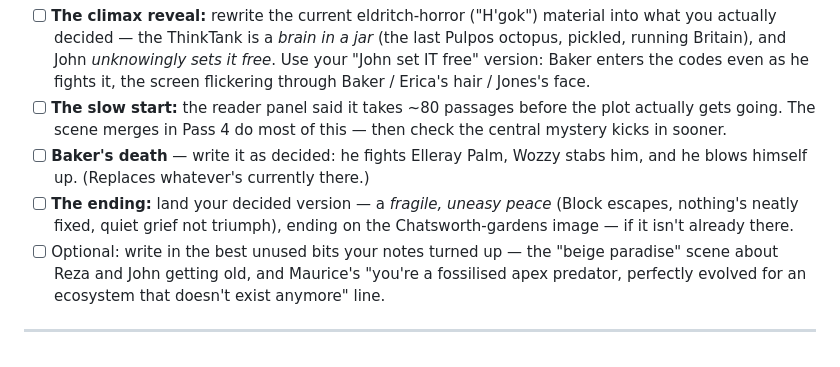
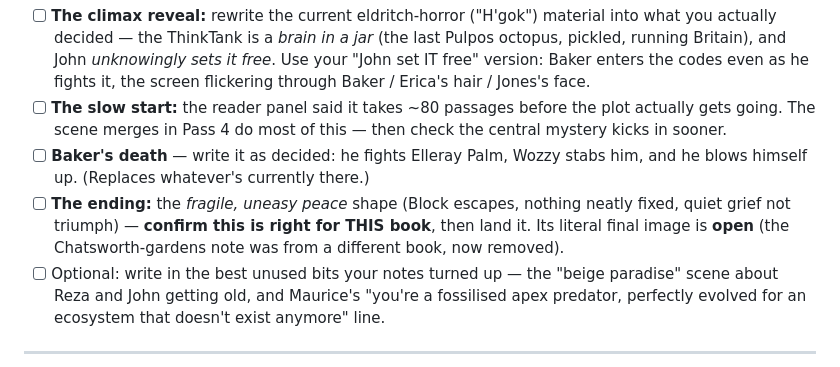
Before and after one commit to heinoriese/Wheres-The-Cue-Ball-Going-, a Markdown page: notes/PRODUCTION-PLAN.md, the part around the change. Rendered like a GitHub page.

Commit message:
Remove Chatsworth ending (from a different book); flag final image as open
Co-Authored-By: Claude Opus 4.8 <noreply@anthropic.com>
Claude-Session: https://claude.ai/code/session_011etEJPRBUKJhKvwfLuTi4r

```diff
--- a/notes/PRODUCTION-PLAN.md
+++ b/notes/PRODUCTION-PLAN.md
@@ -112,7 +112,7 @@ Each of these is its own sitting, or several. This is where the weight is.
 - [ ] **The climax reveal:** rewrite the current eldritch-horror ("H'gok") material into what you actually decided — the ThinkTank is a *brain in a jar* (the last Pulpos octopus, pickled, running Britain), and John *unknowingly sets it free*. Use your "John set IT free" version: Baker enters the codes even as he fights it, the screen flickering through Baker / Erica's hair / Jones's face.
 - [ ] **The slow start:** the reader panel said it takes ~80 passages before the plot actually gets going. The scene merges in Pass 4 do most of this — then check the central mystery kicks in sooner.
 - [ ] **Baker's death** — write it as decided: he fights Elleray Palm, Wozzy stabs him, and he blows himself up. (Replaces whatever's currently there.)
-- [ ] **The ending:** land your decided version — a *fragile, uneasy peace* (Block escapes, nothing's neatly fixed, quiet grief not triumph), ending on the Chatsworth-gardens image — if it isn't already there.
+- [ ] **The ending:** the *fragile, uneasy peace* shape (Block escapes, nothing neatly fixed, quiet grief not triumph) — **confirm this is right for THIS book**, then land it. Its literal final image is **open** (the Chatsworth-gardens note was from a different book, now removed).
 - [ ] Optional: write in the best unused bits your notes turned up — the "beige paradise" scene about Reza and John getting old, and Maurice's "you're a fossilised apex predator, perfectly evolved for an ecosystem that doesn't exist anymore" line.
 
 ---
```
